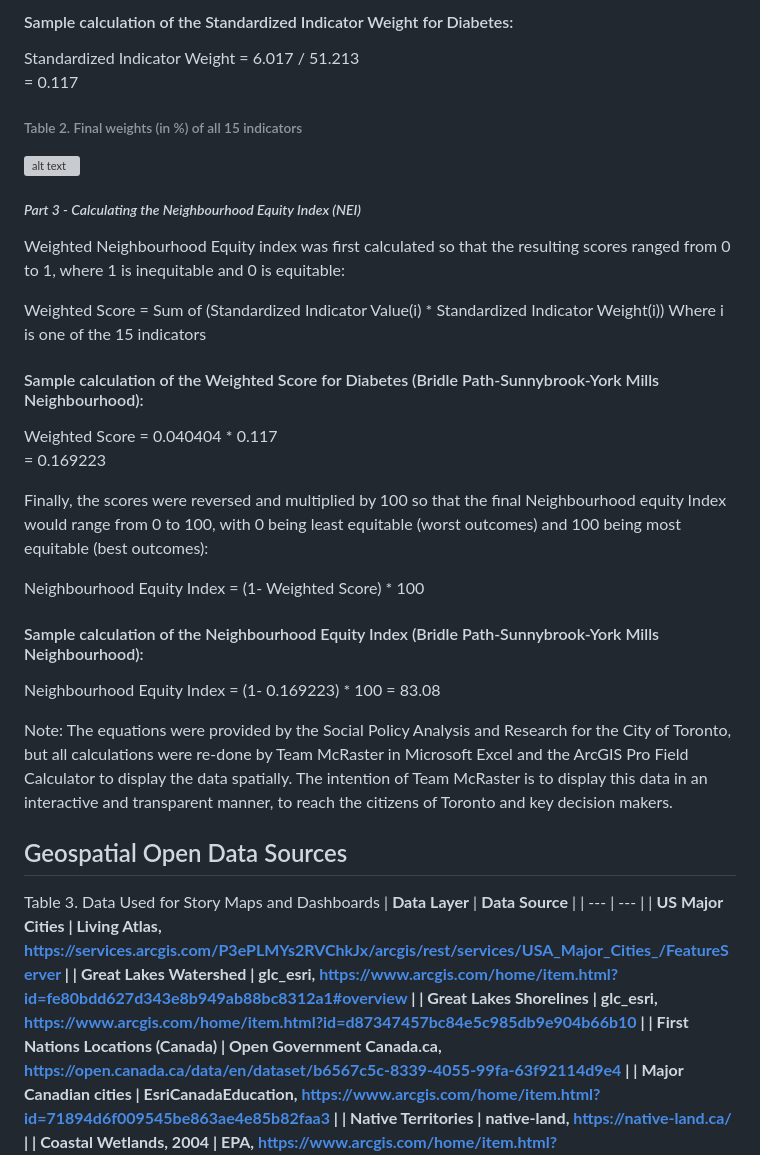
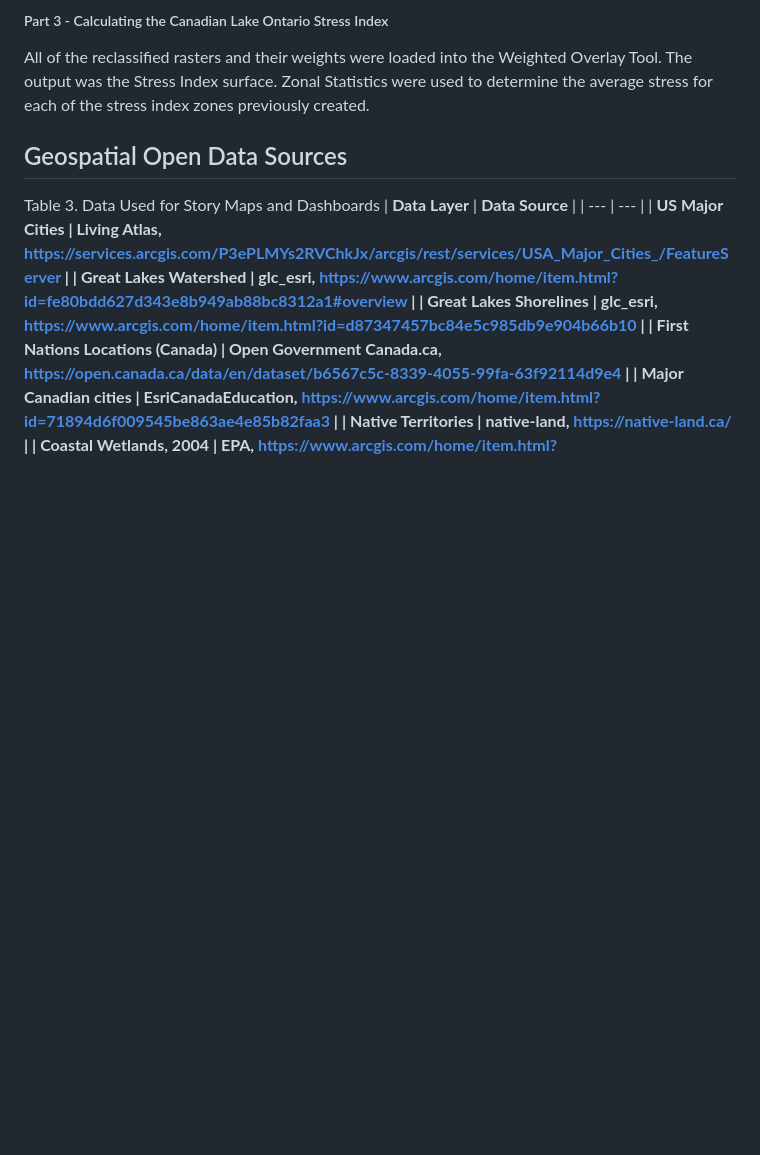
Before and after one commit to omaddz/climakechange, a Markdown page: README.md, the part around the change printed below. Rendered like a GitHub page; blank space fills up the shorter version; grey boxes are pictures that could not be loaded.

```diff
--- a/README.md
+++ b/README.md
@@ -82,35 +86,7 @@ Standardized Indicator Weight = Indicator Weight / Sum of all Indicator Weights
 
-#### Sample calculation of the Standardized Indicator Weight for Diabetes:
-Standardized Indicator Weight = 6.017 / 51.213
-= 0.117
+##### Part 3 - Calculating the Canadian Lake Ontario Stress Index
 
-###### Table 2. Final weights (in %) of all 15 indicators
-![alt text](https://github.com/oliviamadd/Equapolis/blob/main/img/t2.png?raw=true)
-
-##### _Part 3 - Calculating the Neighbourhood Equity Index (NEI)_
-
-Weighted Neighbourhood Equity index was first calculated so that the resulting scores ranged from 0 to 1, where 1 is inequitable and 0 is equitable:
-
-Weighted Score = Sum of  (Standardized Indicator Value(i) * Standardized Indicator Weight(i))
-Where i is one of the 15 indicators
-
-#### Sample calculation of the Weighted Score for Diabetes (Bridle Path-Sunnybrook-York Mills Neighbourhood):
-
-Weighted Score = 0.040404 * 0.117
-= 0.169223
-
-
-Finally, the scores were reversed and multiplied by 100 so that the final Neighbourhood equity Index would range from 0 to 100, with 0 being least equitable (worst outcomes) and 100 being most equitable (best outcomes):
-
-Neighbourhood Equity Index = (1- Weighted Score) * 100
-
-#### Sample calculation of the Neighbourhood Equity Index (Bridle Path-Sunnybrook-York Mills Neighbourhood):
-
-Neighbourhood Equity Index = (1- 0.169223) * 100
-= 83.08
-
-
-Note: The equations were provided by the Social Policy Analysis and Research for the City of Toronto, but all calculations were re-done by Team McRaster in Microsoft Excel and the ArcGIS Pro Field Calculator to display the data spatially. The intention of Team McRaster is to display this data in an interactive and transparent manner, to reach the citizens of Toronto and key decision makers.
+All of the reclassified rasters and their weights were loaded into the Weighted Overlay Tool. The output was the Stress Index surface. Zonal Statistics were used to determine the average stress for each of the stress index zones previously created.
 
 ## Geospatial Open Data Sources
 
```
Also changed, not shown: other parts of README.md (+24 -20 lines).
